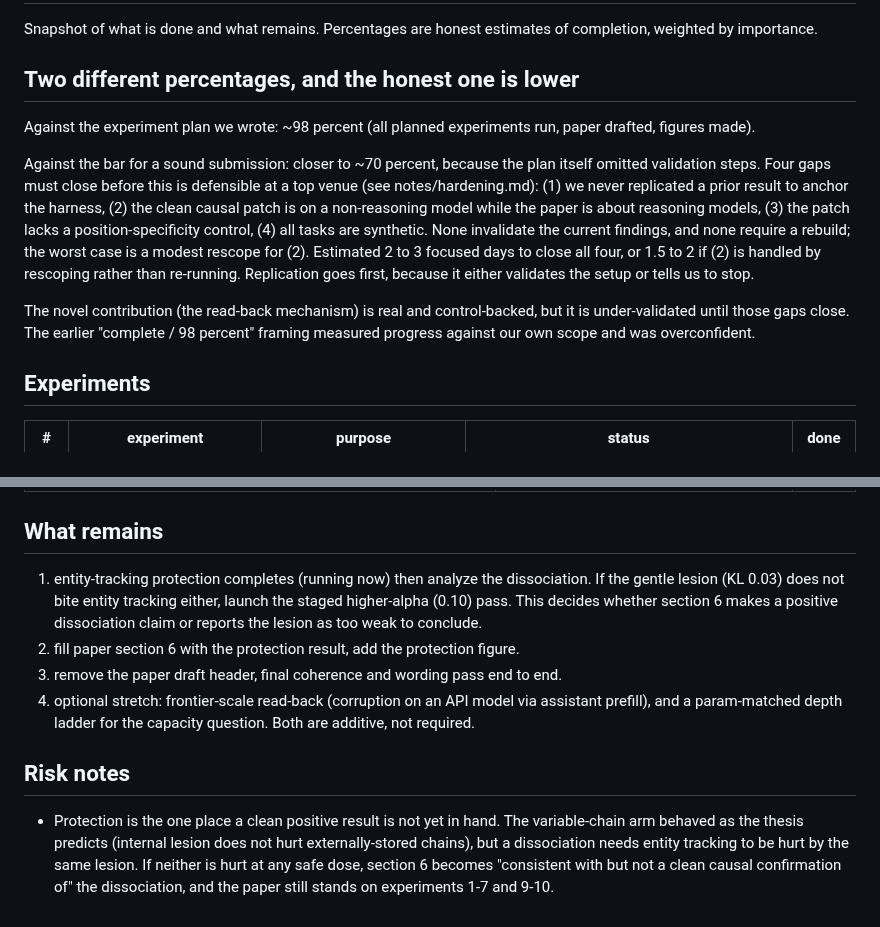
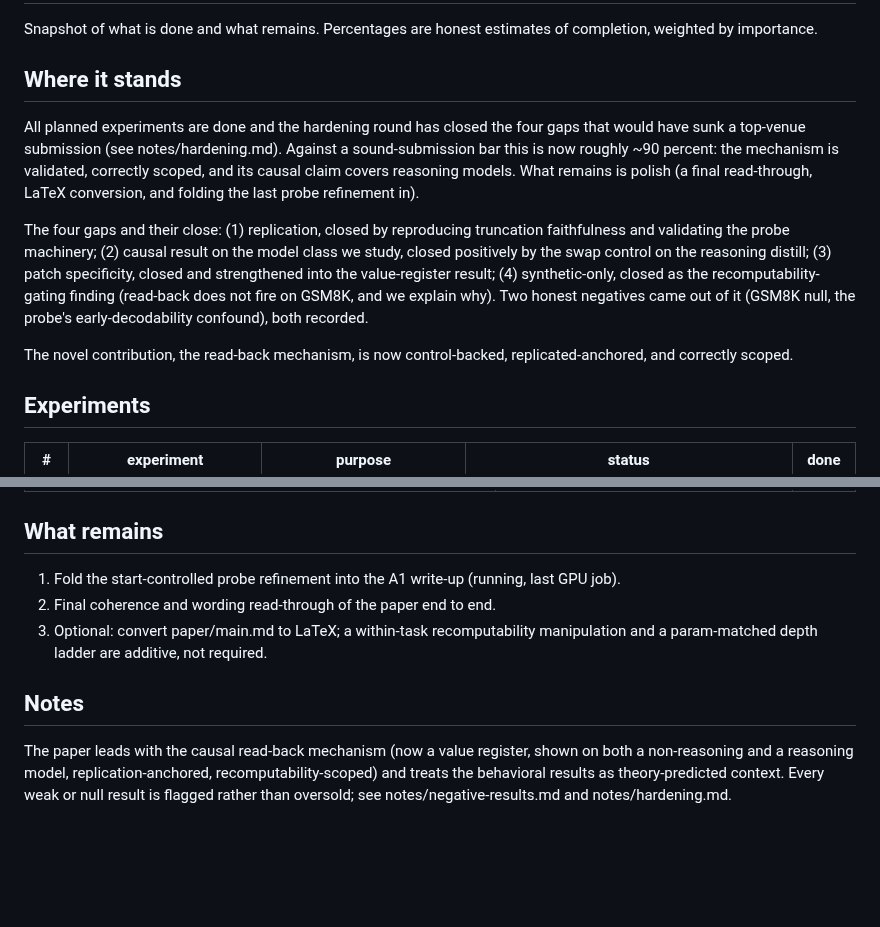
Before and after one commit to lijuliana/CS2881R-HW0, a Markdown page: notes/status.md, 2 parts joined by grey strips. GitHub-like rendering; blank space fills up the shorter version.

Commit message:
status.md: refresh to post-hardening state (~90% sound-submission bar, all four gaps closed)

```diff
--- a/notes/status.md
+++ b/notes/status.md
@@ -2,13 +2,13 @@
 
 Snapshot of what is done and what remains. Percentages are honest estimates of completion, weighted by importance.
 
-## Two different percentages, and the honest one is lower
+## Where it stands
 
-Against the experiment plan we wrote: ~98 percent (all planned experiments run, paper drafted, figures made).
+All planned experiments are done and the hardening round has closed the four gaps that would have sunk a top-venue submission (see notes/hardening.md). Against a sound-submission bar this is now roughly ~90 percent: the mechanism is validated, correctly scoped, and its causal claim covers reasoning models. What remains is polish (a final read-through, LaTeX conversion, and folding the last probe refinement in).
 
-Against the bar for a sound submission: closer to ~70 percent, because the plan itself omitted validation steps. Four gaps must close before this is defensible at a top venue (see notes/hardening.md): (1) we never replicated a prior result to anchor the harness, (2) the clean causal patch is on a non-reasoning model while the paper is about reasoning models, (3) the patch lacks a position-specificity control, (4) all tasks are synthetic. None invalidate the current findings, and none require a rebuild; the worst case is a modest rescope for (2). Estimated 2 to 3 focused days to close all four, or 1.5 to 2 if (2) is handled by rescoping rather than re-running. Replication goes first, because it either validates the setup or tells us to stop.
+The four gaps and their close: (1) replication, closed by reproducing truncation faithfulness and validating the probe machinery; (2) causal result on the model class we study, closed positively by the swap control on the reasoning distill; (3) patch specificity, closed and strengthened into the value-register result; (4) synthetic-only, closed as the recomputability-gating finding (read-back does not fire on GSM8K, and we explain why). Two honest negatives came out of it (GSM8K null, the probe's early-decodability confound), both recorded.
 
-The novel contribution (the read-back mechanism) is real and control-backed, but it is under-validated until those gaps close. The earlier "complete / 98 percent" framing measured progress against our own scope and was overconfident.
+The novel contribution, the read-back mechanism, is now control-backed, replicated-anchored, and correctly scoped.
 
 ## Experiments
 
@@ -45,11 +45,10 @@ The novel contribution (the read-back mechanism) is real and control-backed, but
 
 ## What remains
 
-1. entity-tracking protection completes (running now) then analyze the dissociation. If the gentle lesion (KL 0.03) does not bite entity tracking either, launch the staged higher-alpha (0.10) pass. This decides whether section 6 makes a positive dissociation claim or reports the lesion as too weak to conclude.
-2. fill paper section 6 with the protection result, add the protection figure.
-3. remove the paper draft header, final coherence and wording pass end to end.
-4. optional stretch: frontier-scale read-back (corruption on an API model via assistant prefill), and a param-matched depth ladder for the capacity question. Both are additive, not required.
+1. Fold the start-controlled probe refinement into the A1 write-up (running, last GPU job).
+2. Final coherence and wording read-through of the paper end to end.
+3. Optional: convert paper/main.md to LaTeX; a within-task recomputability manipulation and a param-matched depth ladder are additive, not required.
 
-## Risk notes
+## Notes
 
-- Protection is the one place a clean positive result is not yet in hand. The variable-chain arm behaved as the thesis predicts (internal lesion does not hurt externally-stored chains), but a dissociation needs entity tracking to be hurt by the same lesion. If neither is hurt at any safe dose, section 6 becomes "consistent with but not a clean causal confirmation of" the dissociation, and the paper still stands on experiments 1-7 and 9-10.
+The paper leads with the causal read-back mechanism (now a value register, shown on both a non-reasoning and a reasoning model, replication-anchored, recomputability-scoped) and treats the behavioral results as theory-predicted context. Every weak or null result is flagged rather than oversold; see notes/negative-results.md and notes/hardening.md.
```
